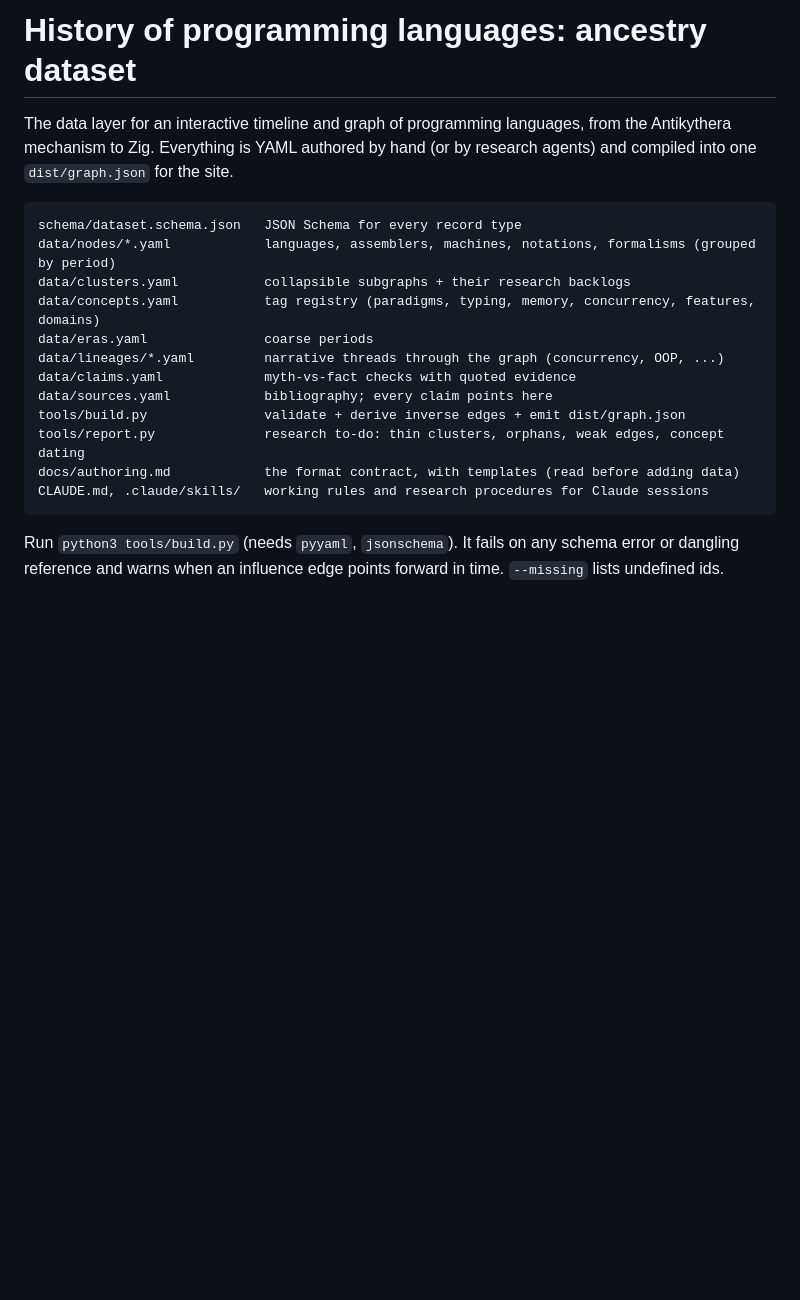
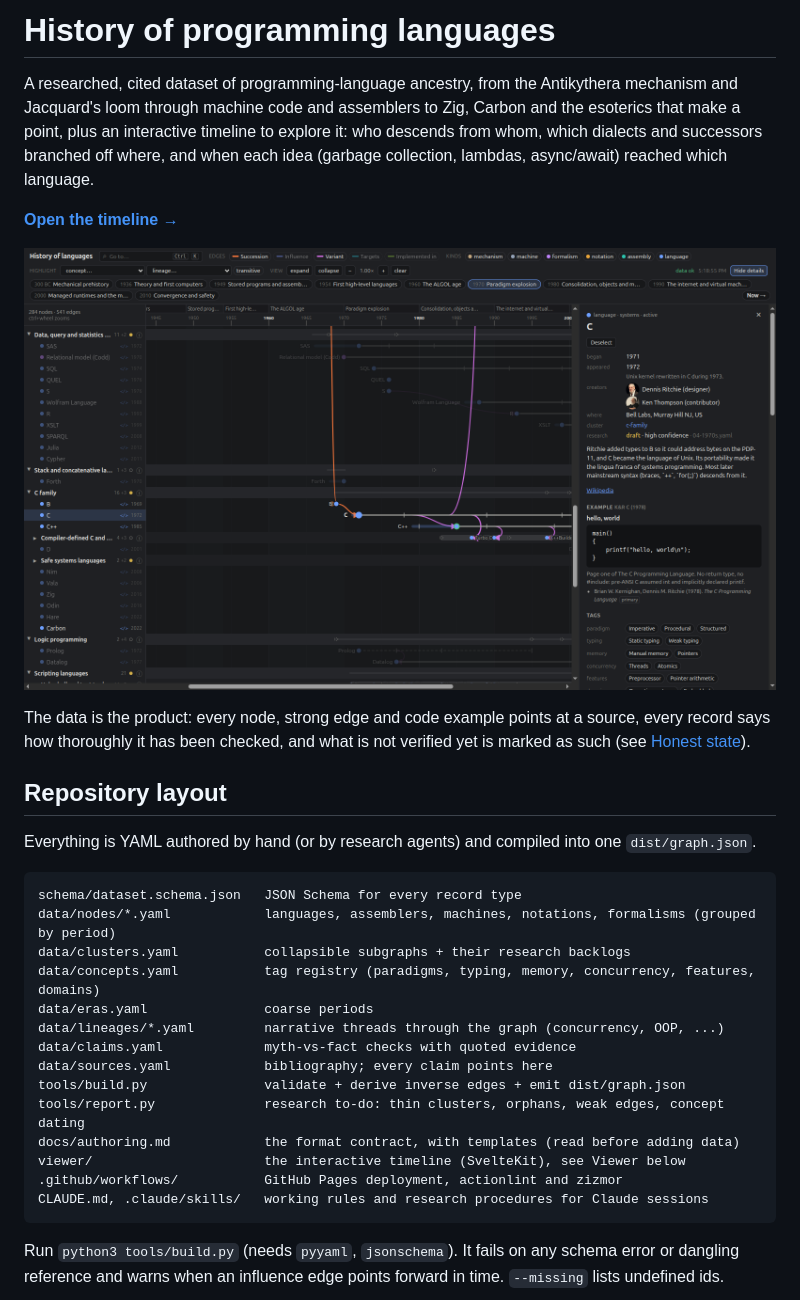
Before and after one commit to sunsided/history-of-languages, a Markdown page: README.md, the part around one of its changes. Rendered like a GitHub page; pictures changed too: docs/screenshot.png (added); blank space fills up the shorter version.

````diff
--- a/README.md
+++ b/README.md
@@ -1,8 +1,21 @@
-# History of programming languages: ancestry dataset
+# History of programming languages
 
-The data layer for an interactive timeline and graph of programming languages, from the Antikythera
-mechanism to Zig. Everything is YAML authored by hand (or by research agents) and compiled into one
-`dist/graph.json` for the site.
+A researched, cited dataset of programming-language ancestry, from the Antikythera mechanism and
+Jacquard's loom through machine code and assemblers to Zig, Carbon and the esoterics that make a point,
+plus an interactive timeline to explore it: who descends from whom, which dialects and successors
+branched off where, and when each idea (garbage collection, lambdas, async/await) reached which language.
+
+**[Open the timeline →](https://sunsided.github.io/history-of-languages/)**
+
+![The timeline in dark mode: the C family unfolded with C selected, its ancestry and descendants highlighted, and the detail panel showing creators, the K&R "hello, world" and concept tags](docs/screenshot.png)
+
+The data is the product: every node, strong edge and code example points at a source, every record says
+how thoroughly it has been checked, and what is not verified yet is marked as such (see
+[Honest state](#honest-state)).
+
+## Repository layout
+
+Everything is YAML authored by hand (or by research agents) and compiled into one `dist/graph.json`.
 
 ```
 schema/dataset.schema.json   JSON Schema for every record type
@@ -16,6 +29,8 @@ data/sources.yaml            bibliography; every claim points here
 tools/build.py               validate + derive inverse edges + emit dist/graph.json
 tools/report.py              research to-do: thin clusters, orphans, weak edges, concept dating
 docs/authoring.md            the format contract, with templates (read before adding data)
+viewer/                      the interactive timeline (SvelteKit), see Viewer below
+.github/workflows/           GitHub Pages deployment, actionlint and zizmor
 CLAUDE.md, .claude/skills/   working rules and research procedures for Claude sessions
 ```
 
````
Also changed, not shown: other parts of README.md (+30 -15 lines).
